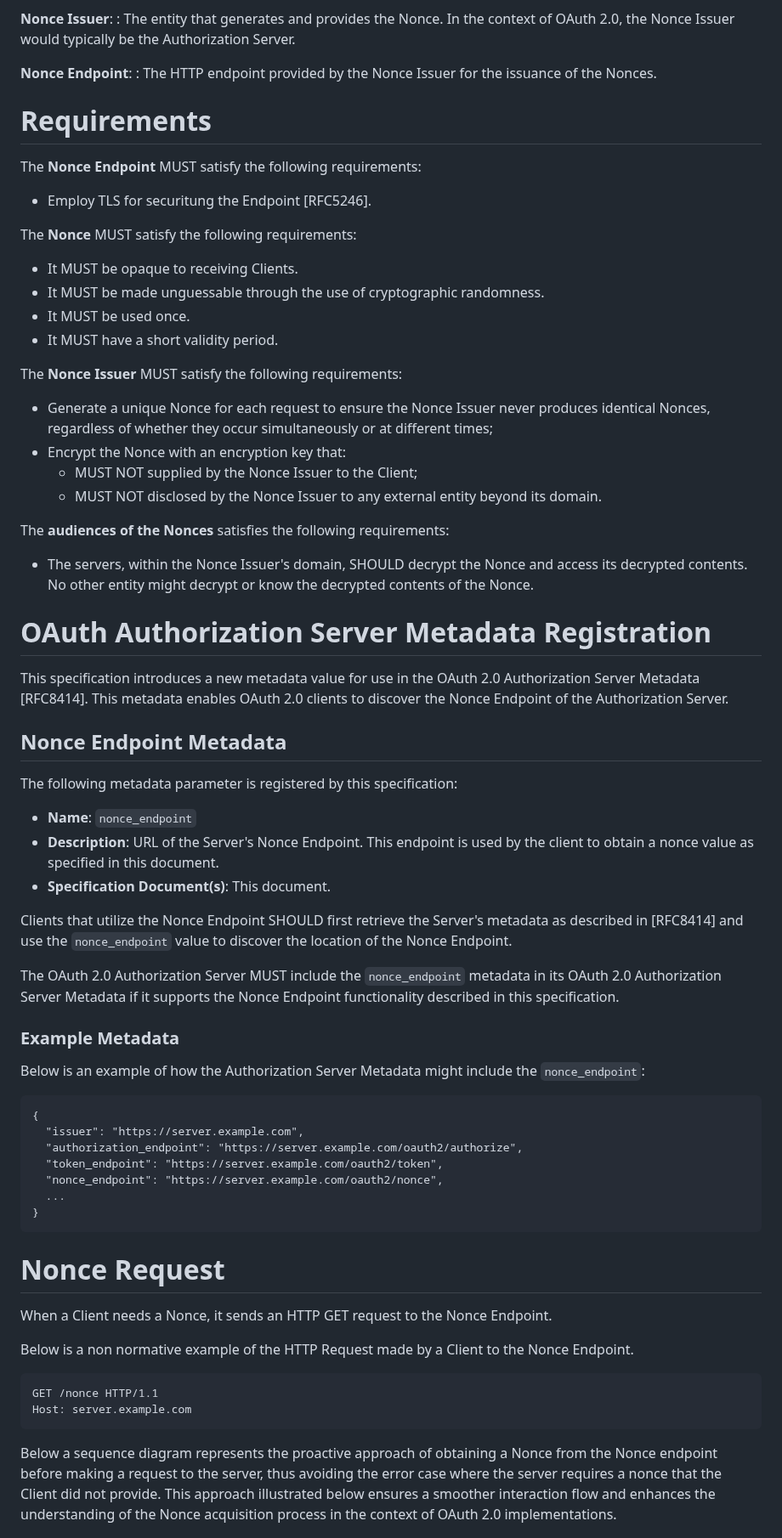
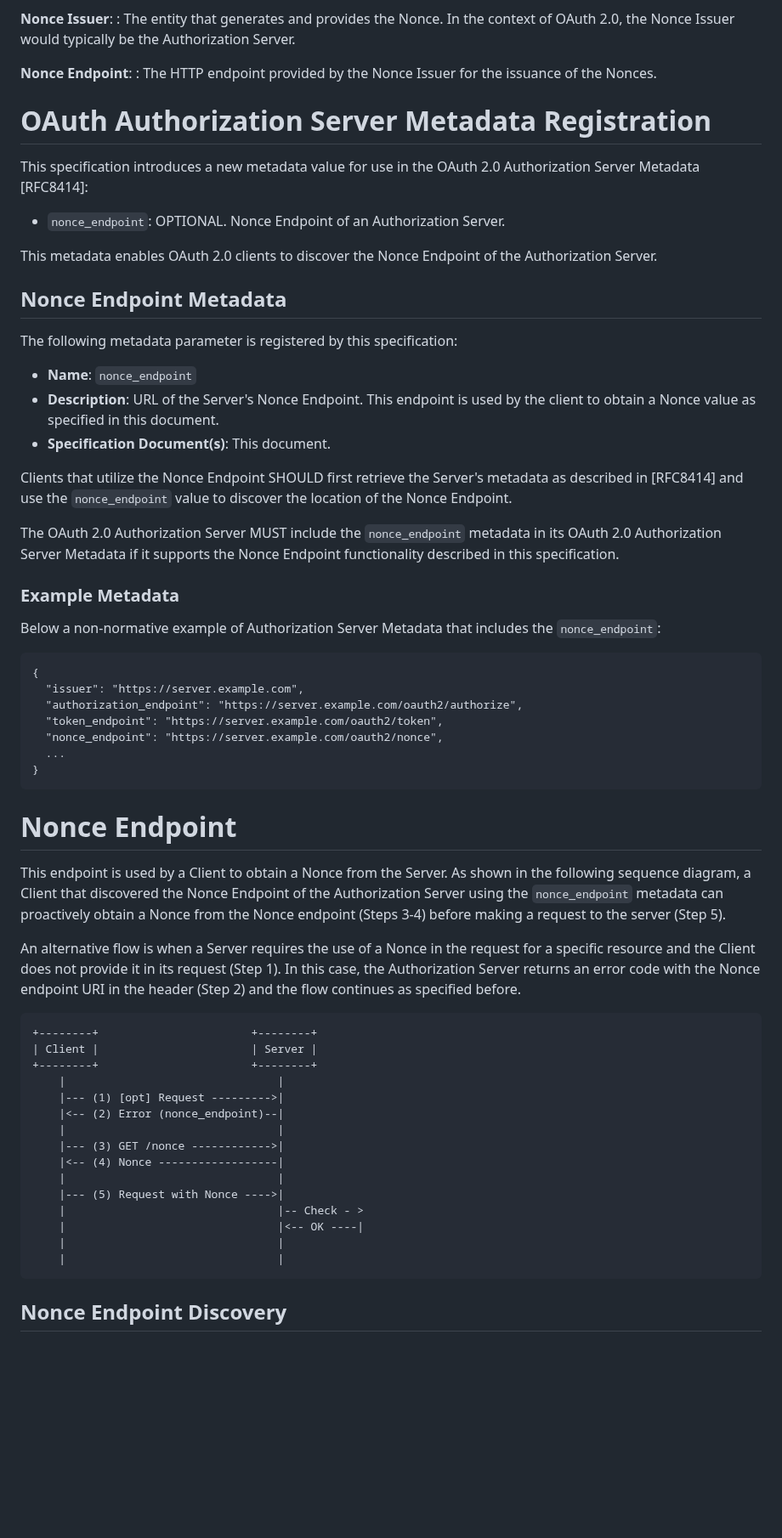
Before and after one commit to peppelinux/draft-demarco-oauth-nonce-endpoint, a Markdown page: draft-demarco-oauth-nonce-endpoint.md, the part around one of its changes. Shown at 85% size. GitHub-like rendering; blank space fills up the shorter version.

```diff
--- a/draft-demarco-oauth-nonce-endpoint.md
+++ b/draft-demarco-oauth-nonce-endpoint.md
@@ -64,7 +74,7 @@ This specification presents a comprehensive guide to the Nonce endpoint in OAuth
 **Nonce Endpoint**:
 :  The HTTP endpoint provided by the Nonce Issuer for the issuance of the Nonces.
 
-# Requirements
+<!-- # Requirements
 
 The **Nonce Endpoint** MUST satisfy the following requirements:
 
@@ -86,18 +96,21 @@ The **Nonce Issuer** MUST satisfy the following requirements:
 
 The **audiences of the Nonces** satisfies the following requirements:
 
-- The servers, within the Nonce Issuer's domain, SHOULD decrypt the Nonce and access its decrypted contents. No other entity might decrypt or know the decrypted contents of the Nonce.
+- The servers, within the Nonce Issuer's domain, SHOULD decrypt the Nonce and access its decrypted contents. No other entity might decrypt or know the decrypted contents of the Nonce. -->
 
 # OAuth Authorization Server Metadata Registration
 
-This specification introduces a new metadata value for use in the OAuth 2.0 Authorization Server Metadata [RFC8414]. This metadata enables OAuth 2.0 clients to discover the Nonce Endpoint of the Authorization Server.
+This specification introduces a new metadata value for use in the OAuth 2.0 Authorization Server Metadata [RFC8414]:
+- `nonce_endpoint`: OPTIONAL. Nonce Endpoint of an Authorization Server.
+
+This metadata enables OAuth 2.0 clients to discover the Nonce Endpoint of the Authorization Server.
 
 ## Nonce Endpoint Metadata
 
 The following metadata parameter is registered by this specification:
 
 - **Name**: `nonce_endpoint`
-- **Description**: URL of the Server's Nonce Endpoint. This endpoint is used by the client to obtain a nonce value as specified in this document.
+- **Description**: URL of the Server's Nonce Endpoint. This endpoint is used by the client to obtain a Nonce value as specified in this document.
 - **Specification Document(s)**: This document.
 
 Clients that utilize the Nonce Endpoint SHOULD first retrieve the Server's metadata as described in [RFC8414] and use the `nonce_endpoint` value to discover the location of the Nonce Endpoint.
@@ -106,7 +119,7 @@ The OAuth 2.0 Authorization Server MUST include the `nonce_endpoint` metadata in
 
 ### Example Metadata
 
-Below is an example of how the Authorization Server Metadata might include the `nonce_endpoint`:
+Below a non-normative example of Authorization Server Metadata that includes the `nonce_endpoint`:
 
 ~~~~
 {
@@ -118,20 +131,28 @@ Below is an example of how the Authorization Server Metadata might include the `
 }
 ~~~~
 
-# Nonce Request
+# Nonce Endpoint
+This endpoint is used by a Client to obtain a Nonce from the Server. As shown in the following sequence diagram, a Client that discovered the Nonce Endpoint of the Authorization Server using the `nonce_endpoint` metadata can proactively obtain a Nonce from the Nonce endpoint  (Steps 3-4) before making a request to the server (Step 5).
 
-When a Client needs a Nonce, it sends an HTTP GET request to the Nonce Endpoint.
+An alternative flow is when a Server requires the use of a Nonce in the request for a specific resource and the Client does not provide it in its request (Step 1). In this case, the Authorization Server returns an error code with the Nonce endpoint URI in the header (Step 2) and the flow continues as specified before.
 
-Below is a non normative example of the HTTP Request made by a Client to the Nonce Endpoint.
-
-~~~~ http
-GET /nonce HTTP/1.1
-Host: server.example.com
+~~~~
++--------+                       +--------+
+| Client |                       | Server |
++--------+                       +--------+
+    |                                |
+    |--- (1) [opt] Request --------->|
+    |<-- (2) Error (nonce_endpoint)--|
+    |                                |
+    |--- (3) GET /nonce ------------>|
+    |<-- (4) Nonce ------------------|
+    |                                |
+    |--- (5) Request with Nonce ---->|
+    |                                |-- Check - >
+    |                                |<-- OK ----|
+    |                                |
+    |                                |
 ~~~~
 
-Below a sequence diagram represents the proactive approach of obtaining a Nonce from the Nonce endpoint
-before making a request to the server, thus avoiding the error case where the server requires a
-nonce that the Client did not provide. This approach illustrated below ensures a smoother
-interaction flow and enhances the understanding of the Nonce acquisition process in the context
-of OAuth 2.0 implementations.
+## Nonce Endpoint Discovery
 
```
Also changed, not shown: other parts of draft-demarco-oauth-nonce-endpoint.md (+55 -38 lines).
